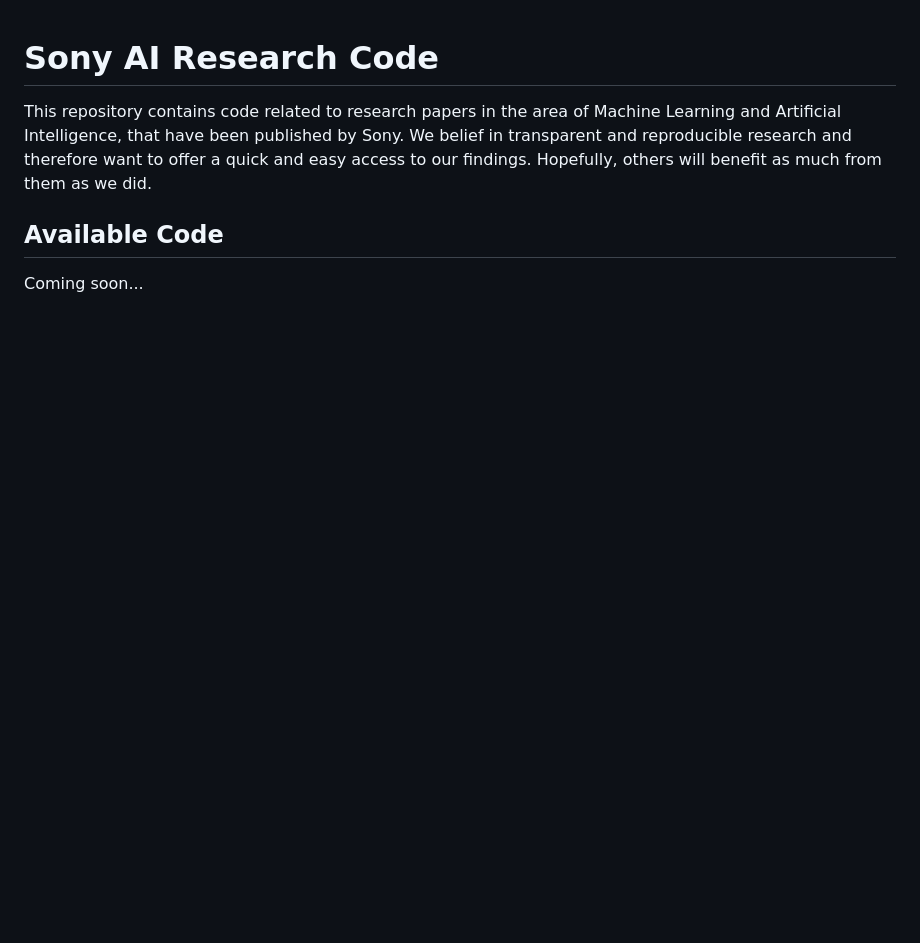
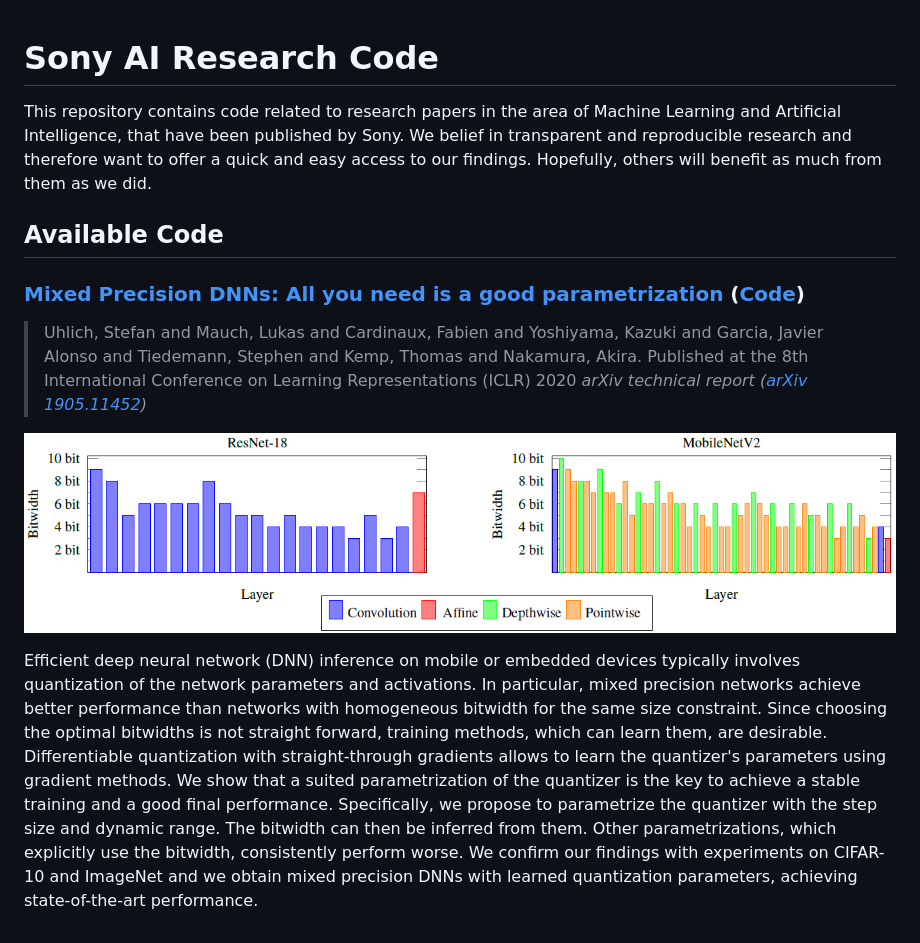
Before and after one commit to dogrecajb/ai-research-code, a Markdown page: README.md, the part around the change. Rendered like a GitHub page; pictures changed too: mixed-precision-dnns/imgs/bitwidth.png (added); blank space fills up the shorter version.

Commit message:
Mixed Precision DNNs

```diff
--- a/README.md
+++ b/README.md
@@ -9,4 +9,24 @@ from them as we did.
 
 ## Available Code
 
-Coming soon...
+### [**Mixed Precision DNNs: All you need is a good parametrization**](https://openreview.net/forum?id=Hyx0slrFvH&noteId=Hyx0slrFvH&invitationId=ICLR.cc/2020/Conference/Paper2519) ([Code](./mixed-precision-dnns))
+> Uhlich, Stefan and Mauch, Lukas and Cardinaux, Fabien and Yoshiyama, Kazuki and Garcia, Javier Alonso and Tiedemann, Stephen and Kemp, Thomas and Nakamura, Akira.
+> Published at the 8th International Conference on Learning Representations (ICLR) 2020
+> *arXiv technical report ([arXiv 1905.11452]( https://arxiv.org/abs/1905.11452))*
+
+![](mixed-precision-dnns/imgs/bitwidth.png)
+
+
+Efficient deep neural network (DNN) inference on mobile or embedded devices typically
+involves quantization of the network parameters and activations.
+In particular, mixed precision networks achieve better performance than networks
+with homogeneous bitwidth for the same size constraint. Since choosing the optimal
+bitwidths is not straight forward, training methods, which can learn them,
+are desirable. Differentiable quantization with straight-through gradients allows
+to learn the quantizer's parameters using gradient methods. We show that a suited
+parametrization of the quantizer is the key to achieve a stable training and a good
+final performance. Specifically, we propose to parametrize the quantizer with the
+step size and dynamic range. The bitwidth can then be inferred from them.
+Other parametrizations, which explicitly use the bitwidth, consistently perform worse.
+We confirm our findings with experiments on CIFAR-10 and ImageNet and we obtain mixed
+precision DNNs with learned quantization parameters, achieving state-of-the-art performance.
```
Also changed, not shown: mixed-precision-dnns/README.md (added, +68 -0 lines), mixed-precision-dnns/imgs/gradients.png (added), mixed-precision-dnns/imgs/results.png (added), 8 other files.
